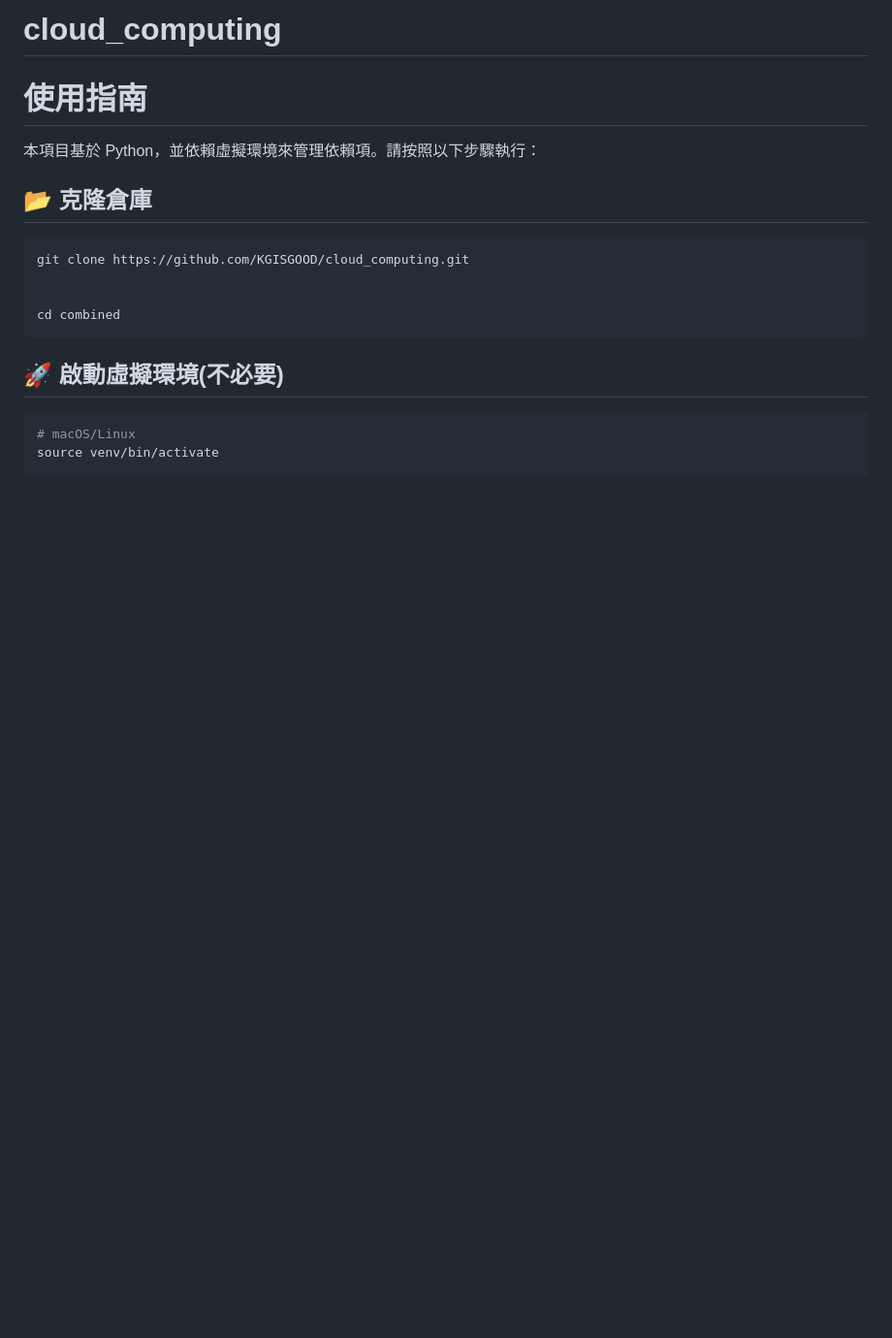
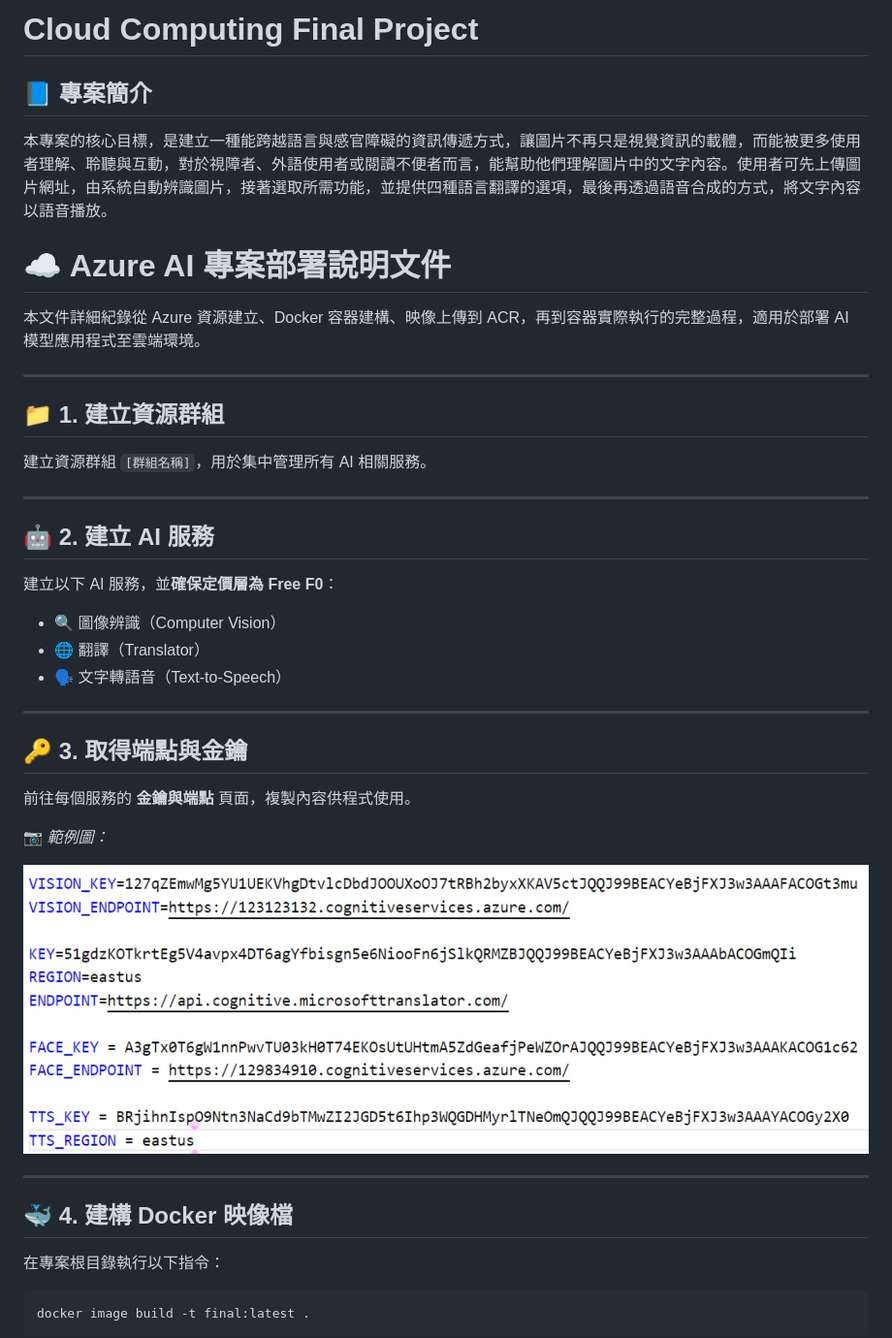
Before and after one commit to KGISGOOD/cloud_computing, a Markdown page: README.md, the part around the change printed below. Shown: that part at 97% size. GitHub-like rendering; pictures changed too: combined/img/1.png (added); blank space fills up the shorter version.

Commit message:
update readme 0522/14:37

````diff
--- a/README.md
+++ b/README.md
@@ -1,19 +1,46 @@
-# cloud_computing
+# Cloud Computing Final Project
 
-# 使用指南
+## 📘 專案簡介
+本專案的核心目標，是建立一種能跨越語言與感官障礙的資訊傳遞方式，讓圖片不再只是視覺資訊的載體，而能被更多使用者理解、聆聽與互動，對於視障者、外語使用者或閱讀不便者而言，能幫助他們理解圖片中的文字內容。使用者可先上傳圖片網址，由系統自動辨識圖片，接著選取所需功能，並提供四種語言翻譯的選項，最後再透過語音合成的方式，將文字內容以語音播放。
 
-本項目基於 Python，並依賴虛擬環境來管理依賴項。請按照以下步驟執行：
+# ☁️ Azure AI 專案部署說明文件
 
-## 📂 克隆倉庫
-```bash
-git clone https://github.com/KGISGOOD/cloud_computing.git
+本文件詳細紀錄從 Azure 資源建立、Docker 容器建構、映像上傳到 ACR，再到容器實際執行的完整過程，適用於部署 AI 模型應用程式至雲端環境。
+
+---
+
+## 📁 1. 建立資源群組
+
+建立資源群組 `[群組名稱]`，用於集中管理所有 AI 相關服務。
+
+---
+
+## 🤖 2. 建立 AI 服務
+
+建立以下 AI 服務，並**確保定價層為 Free F0**：
+
+- 🔍 圖像辨識（Computer Vision）
+- 🌐 翻譯（Translator）
+- 🗣️ 文字轉語音（Text-to-Speech）
+
+---
+
+## 🔑 3. 取得端點與金鑰
+
+前往每個服務的 **金鑰與端點** 頁面，複製內容供程式使用。
+
+📷 *範例圖：*
+
+![端點與金鑰位置](combined/img/1.png)
 
 
-cd combined
-```
-## 🚀 啟動虛擬環境(不必要)
+---
+
+## 🐳 4. 建構 Docker 映像檔
+
+在專案根目錄執行以下指令：
 
 ```bash
-# macOS/Linux
-source venv/bin/activate
+docker image build -t final:latest .
+```
 
````
Also changed, not shown: other parts of README.md (+122 -8 lines), combined/img/002.png (added), combined/img/003.png (added), combined/img/004.png (added).
